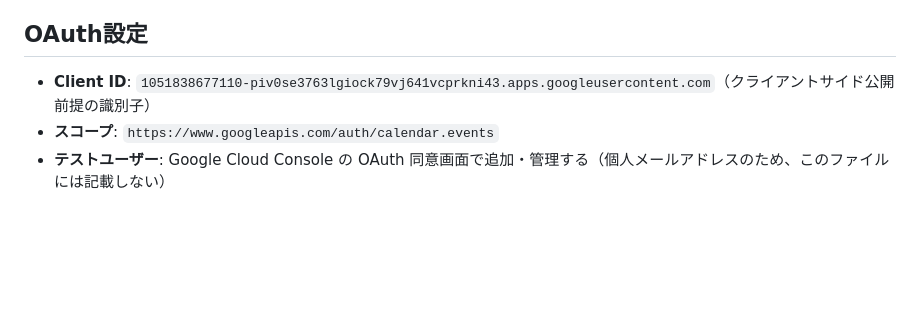
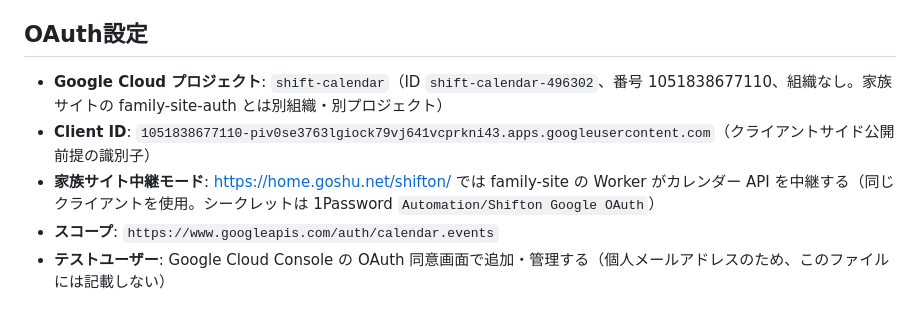
Before and after one commit to GoshuE/shift-calendar, a Markdown page: CLAUDE.md, the part around the change. Rendered like a GitHub page; blank space fills up the shorter version.

Commit message:
CLAUDE.md に Google Cloud プロジェクト ID と家族サイト中継モードを記録
Co-Authored-By: Claude Opus 5.5 <noreply@anthropic.com>

```diff
--- a/CLAUDE.md
+++ b/CLAUDE.md
@@ -17,7 +17,9 @@ Googleカレンダーにシフト（早番・遅番など）を一括登録で
 - **データ永続化**: localStorage（シフト設定・週テンプレート）
 
 ## OAuth設定
+- **Google Cloud プロジェクト**: `shift-calendar`（ID `shift-calendar-496302`、番号 1051838677110、組織なし。家族サイトの family-site-auth とは別組織・別プロジェクト）
 - **Client ID**: `1051838677110-piv0se3763lgiock79vj641vcprkni43.apps.googleusercontent.com`（クライアントサイド公開前提の識別子）
+- **家族サイト中継モード**: https://home.goshu.net/shifton/ では family-site の Worker がカレンダー API を中継する（同じクライアントを使用。シークレットは 1Password `Automation/Shifton Google OAuth`）
 - **スコープ**: `https://www.googleapis.com/auth/calendar.events`
 - **テストユーザー**: Google Cloud Console の OAuth 同意画面で追加・管理する（個人メールアドレスのため、このファイルには記載しない）
 
```
